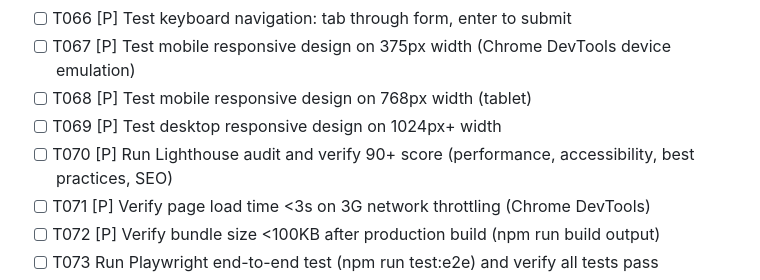
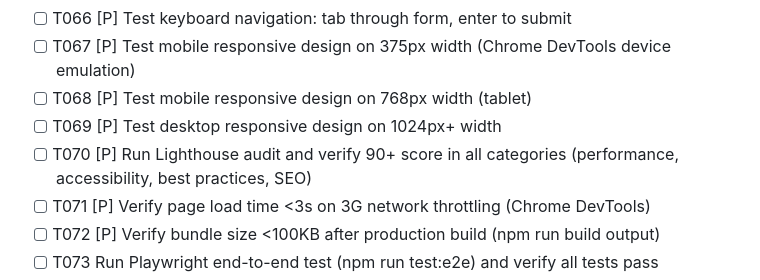
Before and after one commit to gitstore-dev/gitstore.dev, a Markdown page: specs/001-coming-soon-landing-page/tasks.md, the part around the change. Drawn GitHub-style.

```diff
--- a/specs/001-coming-soon-landing-page/tasks.md
+++ b/specs/001-coming-soon-landing-page/tasks.md
@@ -173,7 +173,7 @@ description: "Task list for GitStore.dev Coming Soon Landing Page"
 - [ ] T067 [P] Test mobile responsive design on 375px width (Chrome DevTools device emulation)
 - [ ] T068 [P] Test mobile responsive design on 768px width (tablet)
 - [ ] T069 [P] Test desktop responsive design on 1024px+ width
-- [ ] T070 [P] Run Lighthouse audit and verify 90+ score (performance, accessibility, best practices, SEO)
+- [ ] T070 [P] Run Lighthouse audit and verify 90+ score in all categories (performance, accessibility, best practices, SEO)
 - [ ] T071 [P] Verify page load time <3s on 3G network throttling (Chrome DevTools)
 - [ ] T072 [P] Verify bundle size <100KB after production build (npm run build output)
 - [ ] T073 Run Playwright end-to-end test (npm run test:e2e) and verify all tests pass
```
Also changed, not shown: specs/001-coming-soon-landing-page/plan.md (+2 -2 lines).
